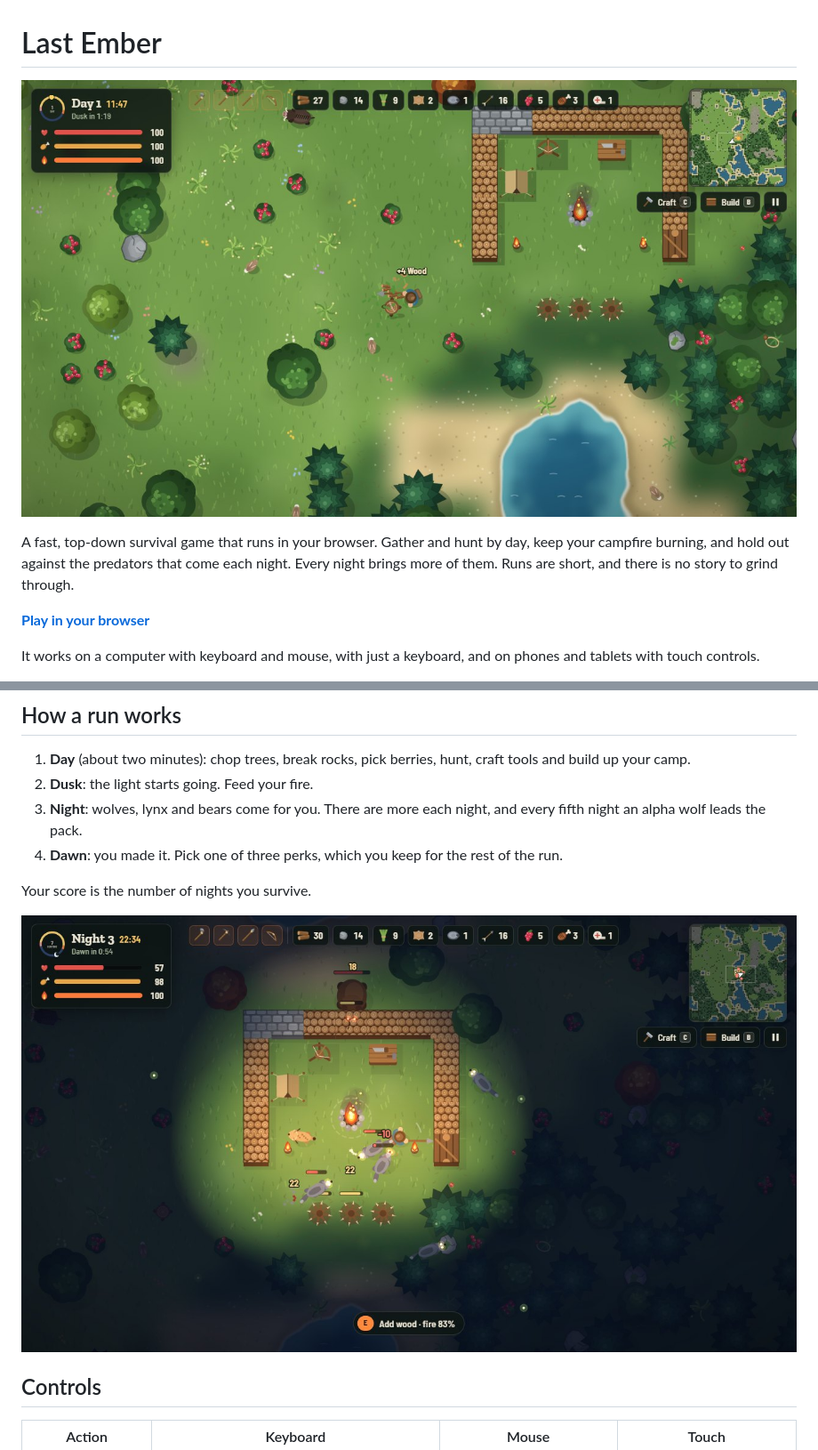
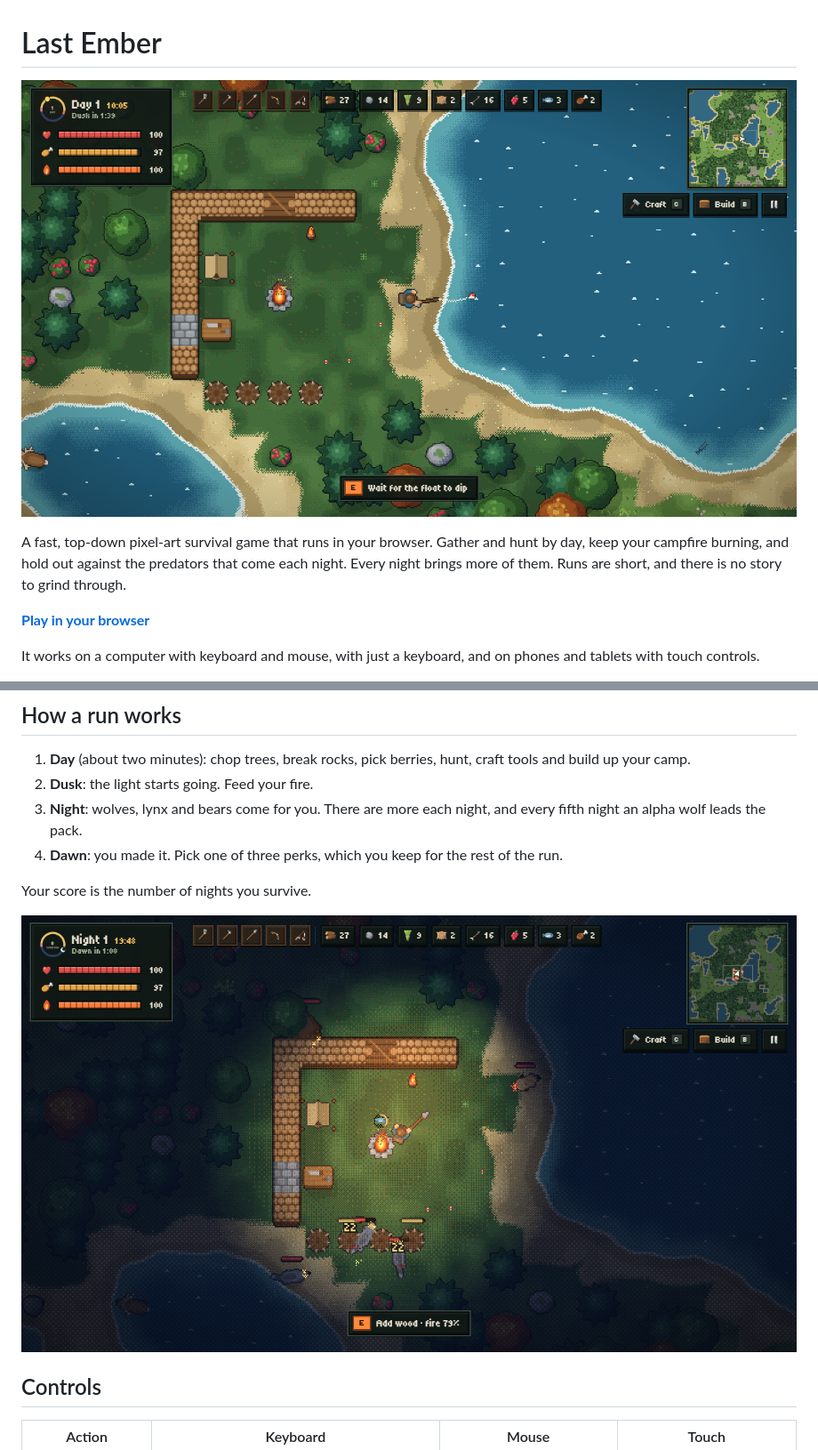
Before and after one commit to netanelyan/lastember, a Markdown page: README.md, 2 parts joined by grey strips. Shown at 89% size. Rendered like a GitHub page; pictures changed too: screenshots/day.jpg (deleted), screenshots/day.png (added), screenshots/night.jpg (deleted).

```diff
--- a/README.md
+++ b/README.md
@@ -1,8 +1,8 @@
 # Last Ember
 
-![A camp by day: walls, a tent, a workbench and the campfire, with the player chopping a tree](screenshots/day.jpg)
+![A camp by the water: wood walls, a tent, a workbench and the campfire, with the player fishing from the shore](screenshots/day.png)
 
-A fast, top-down survival game that runs in your browser. Gather and hunt by day, keep your campfire burning, and hold out against the predators that come each night. Every night brings more of them. Runs are short, and there is no story to grind through.
+A fast, top-down pixel-art survival game that runs in your browser. Gather and hunt by day, keep your campfire burning, and hold out against the predators that come each night. Every night brings more of them. Runs are short, and there is no story to grind through.
 
 **[Play in your browser](https://netanelyan.github.io/lastember/)**
 
@@ -17,7 +17,7 @@ It works on a computer with keyboard and mouse, with just a keyboard, and on pho
 
 Your score is the number of nights you survive.
 
-![Night at the camp: a bear breaks through the wall while wolves come through the spikes](screenshots/night.jpg)
+![Night at the camp: wolves come through the spikes while the campfire holds back the dark](screenshots/night.png)
 
 ## Controls
 
```
Also changed, not shown: other parts of README.md (+10 -7 lines), 10 other files.
